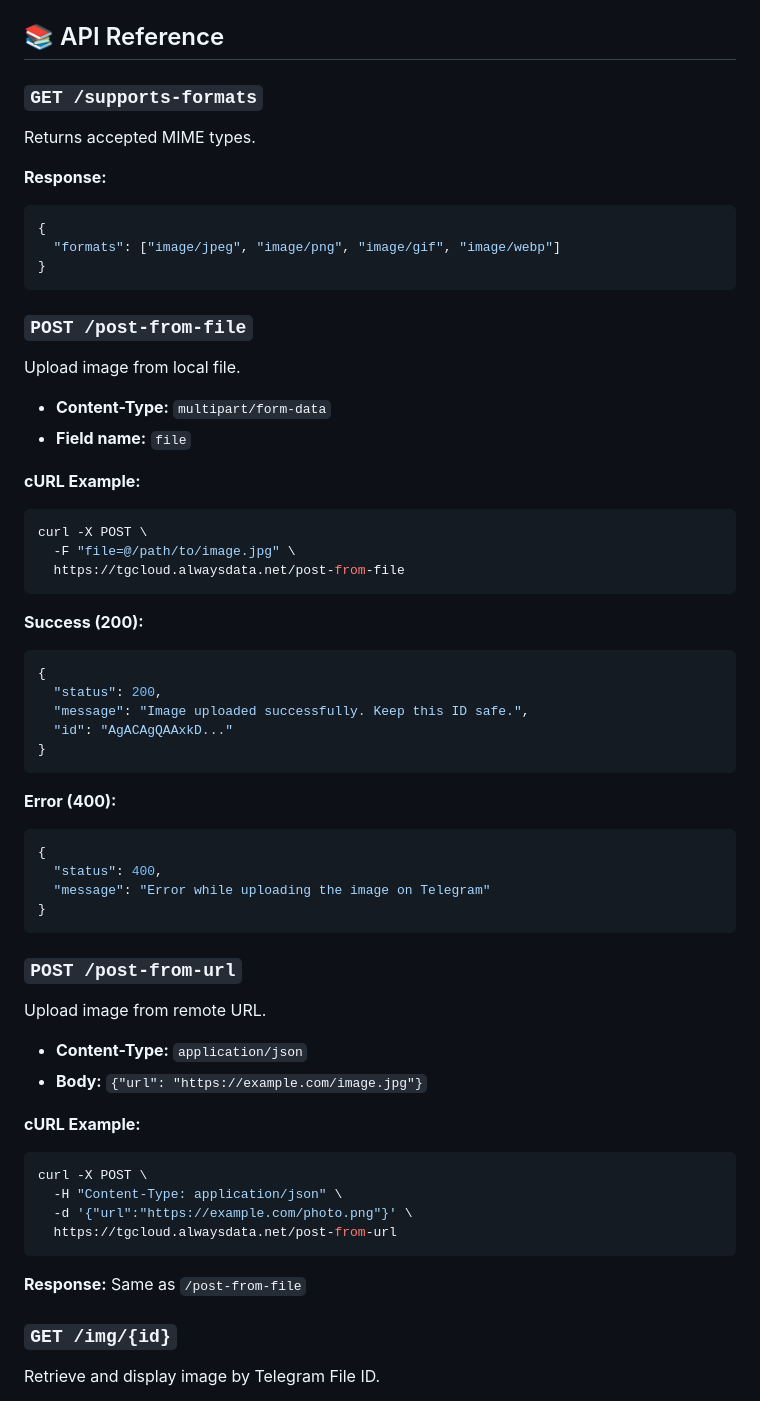
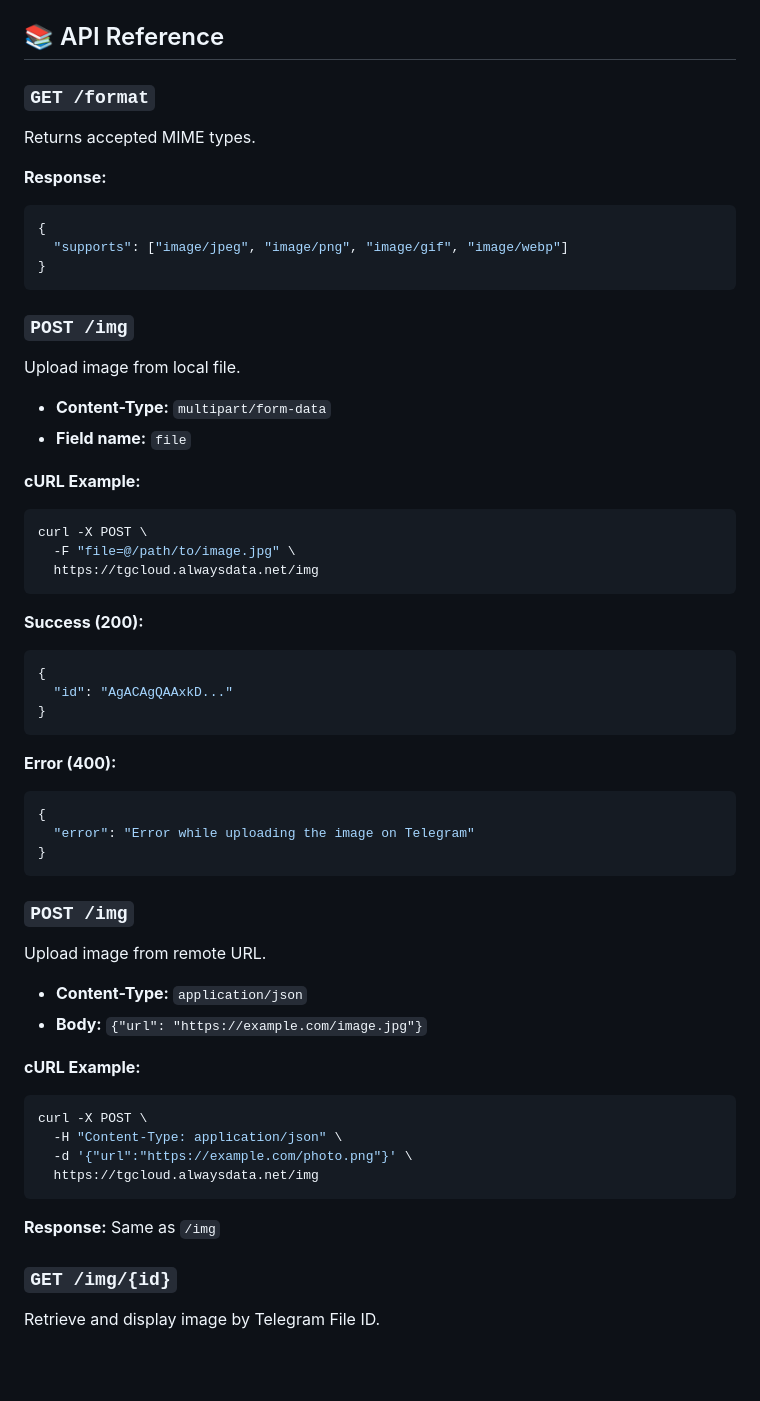
Before and after one commit to AdrienMttn/TgCloud, a Markdown page: README.md, the part around one of its changes. Drawn GitHub-style; blank space fills up the shorter version.

Commit message:
Update API endpoints and response formats in README

````diff
--- a/README.md
+++ b/README.md
@@ -99,7 +97,7 @@ Server starts on `http://localhost:8100` (or your `PORT` env var).
 
 ## 📚 API Reference
 
-### `GET /supports-formats`
+### `GET /format`
 
 Returns accepted MIME types.
 
@@ -107,11 +105,11 @@ Returns accepted MIME types.
 
 ```json
 {
-  "formats": ["image/jpeg", "image/png", "image/gif", "image/webp"]
+  "supports": ["image/jpeg", "image/png", "image/gif", "image/webp"]
 }
 ```
 
-### `POST /post-from-file`
+### `POST /img`
 
 Upload image from local file.
 
@@ -123,15 +121,13 @@ Upload image from local file.
 ```bash
 curl -X POST \
   -F "file=@/path/to/image.jpg" \
-  https://tgcloud.alwaysdata.net/post-from-file
+  https://tgcloud.alwaysdata.net/img
 ```
 
 **Success (200):**
 
 ```json
 {
-  "status": 200,
-  "message": "Image uploaded successfully. Keep this ID safe.",
   "id": "AgACAgQAAxkD..."
 }
 ```
@@ -140,12 +136,11 @@ curl -X POST \
 
 ```json
 {
-  "status": 400,
-  "message": "Error while uploading the image on Telegram"
+  "error": "Error while uploading the image on Telegram"
 }
 ```
 
-### `POST /post-from-url`
+### `POST /img`
 
 Upload image from remote URL.
 
@@ -158,10 +153,10 @@ Upload image from remote URL.
 curl -X POST \
   -H "Content-Type: application/json" \
   -d '{"url":"https://example.com/photo.png"}' \
-  https://tgcloud.alwaysdata.net/post-from-url
+  https://tgcloud.alwaysdata.net/img
 ```
 
-**Response:** Same as `/post-from-file`
+**Response:** Same as `/img`
 
 ### `GET /img/{id}`
 
````
Also changed, not shown: other parts of README.md (+2 -4 lines).
